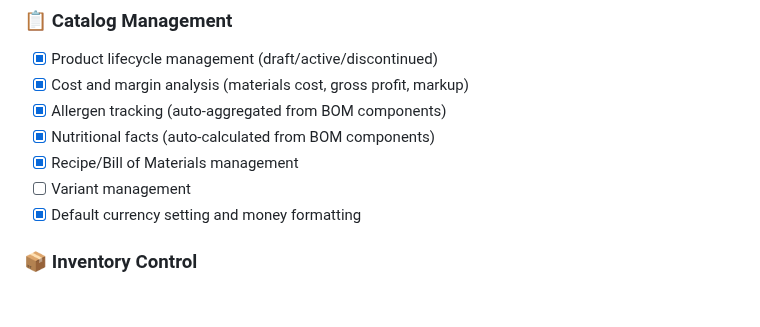
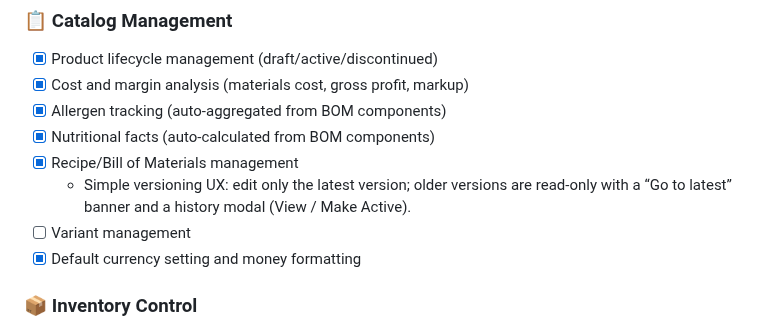
Before and after one commit to puemos/craftplan, a Markdown page: README.md, the part around the change. Rendered like a GitHub page; blank space fills up the shorter version.

Commit message:
docs(plan): reflect simple versioning (banner, Latest chip, read-only old versions); docs(readme): note simple versioning UX

```diff
--- a/README.md
+++ b/README.md
@@ -25,6 +25,7 @@ For detailed instructions on using Craftplan, check out our user guides:
 - [x] Allergen tracking (auto-aggregated from BOM components)
 - [x] Nutritional facts (auto-calculated from BOM components)
 - [x] Recipe/Bill of Materials management
+  - Simple versioning UX: edit only the latest version; older versions are read‑only with a “Go to latest” banner and a history modal (View / Make Active).
 - [ ] Variant management
 - [x] Default currency setting and money formatting
 
```
Also changed, not shown: plans/master.md (+13 -23 lines).
